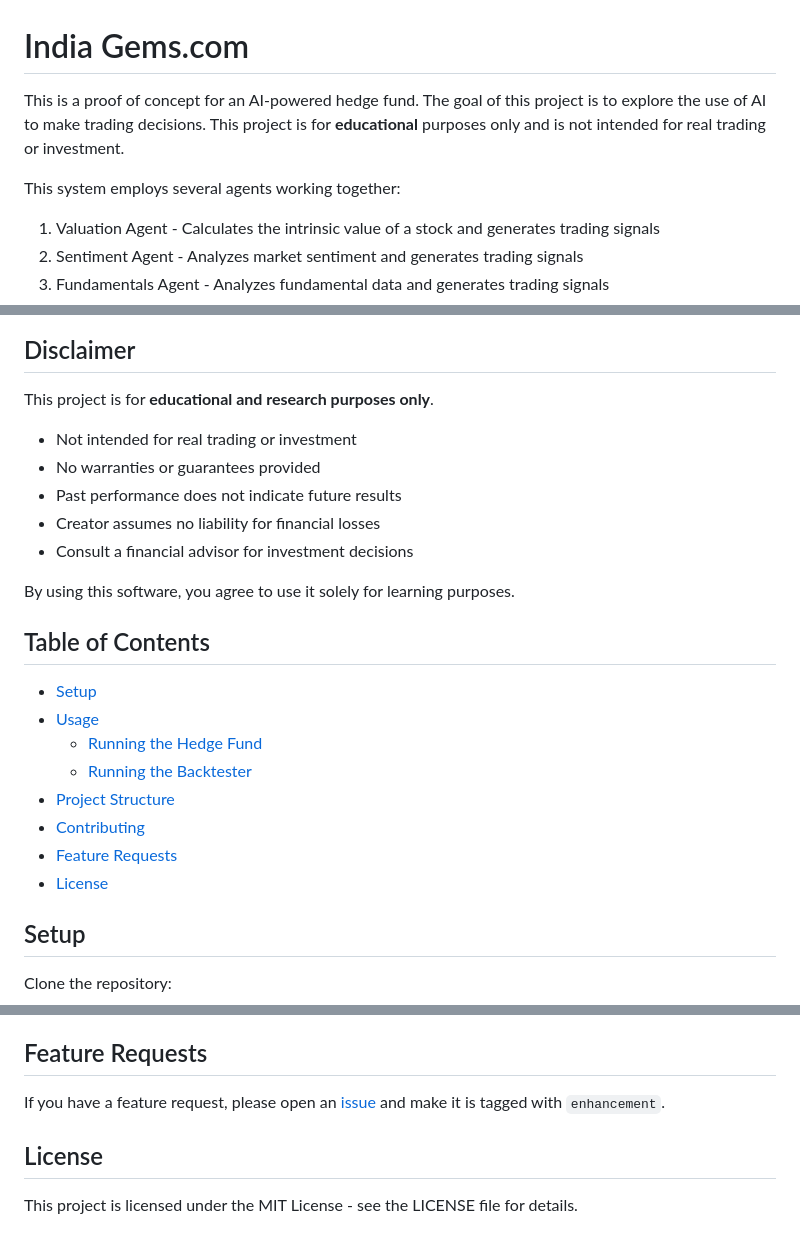
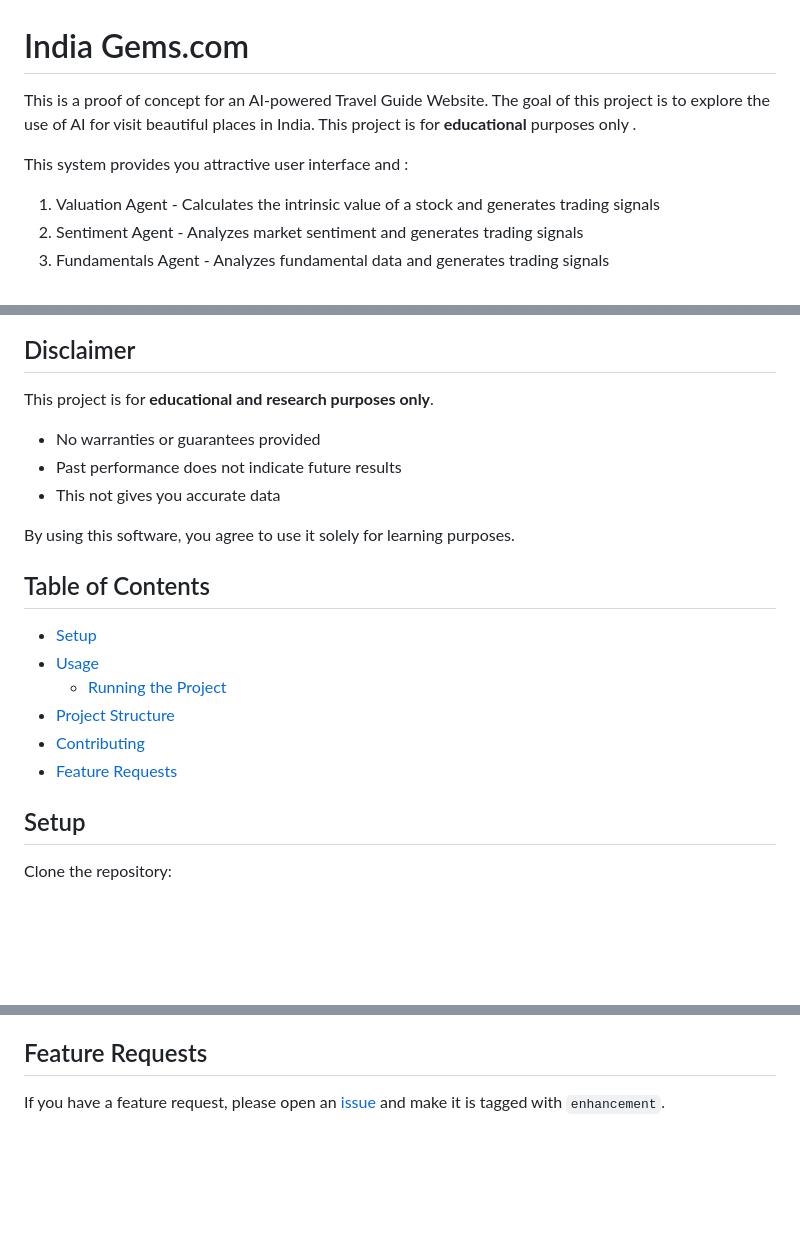
Before and after one commit to codewthR/India_Gems, a Markdown page: README.md, 3 parts joined by grey strips. Rendered like a GitHub page; blank space fills up the shorter version.

```diff
--- a/README.md
+++ b/README.md
@@ -1,8 +1,8 @@
 # India Gems.com
 
-This is a proof of concept for an AI-powered hedge fund.  The goal of this project is to explore the use of AI to make trading decisions.  This project is for **educational** purposes only and is not intended for real trading or investment.
+This is a proof of concept for an AI-powered Travel Guide Website. The goal of this project is to explore the use of AI for visit beautiful places in India. This project is for **educational** purposes only .
 
-This system employs several agents working together:
+This system provides you attractive user interface and  :
 
 1. Valuation Agent - Calculates the intrinsic value of a stock and generates trading signals
 2. Sentiment Agent - Analyzes market sentiment and generates trading signals
@@ -19,23 +17,19 @@ Note: the system simulates trading decisions, it does not actually trade.
 
 This project is for **educational and research purposes only**.
 
-- Not intended for real trading or investment
 - No warranties or guarantees provided
 - Past performance does not indicate future results
-- Creator assumes no liability for financial losses
-- Consult a financial advisor for investment decisions
+- This not gives you accurate data
 
 By using this software, you agree to use it solely for learning purposes.
 
 ## Table of Contents
 - [Setup](#setup)
 - [Usage](#usage)
-  - [Running the Hedge Fund](#running-the-hedge-fund)
-  - [Running the Backtester](#running-the-backtester)
+  - [Running the Project](#running-the-hedge-fund)
 - [Project Structure](#project-structure)
 - [Contributing](#contributing)
 - [Feature Requests](#feature-requests)
-- [License](#license)
 
 ## Setup
 
@@ -116,8 +110,4 @@ Ecommrce/
 
 ## Feature Requests
 
-If you have a feature request, please open an [issue](https://github.com/virattt/ai-hedge-fund/issues) and make it is tagged with `enhancement`.
-
-## License
-
-This project is licensed under the MIT License - see the LICENSE file for details.
+If you have a feature request, please open an [issue]() and make it is tagged with `enhancement`.
```
Also changed, not shown: other parts of README.md (+0 -2 lines).
